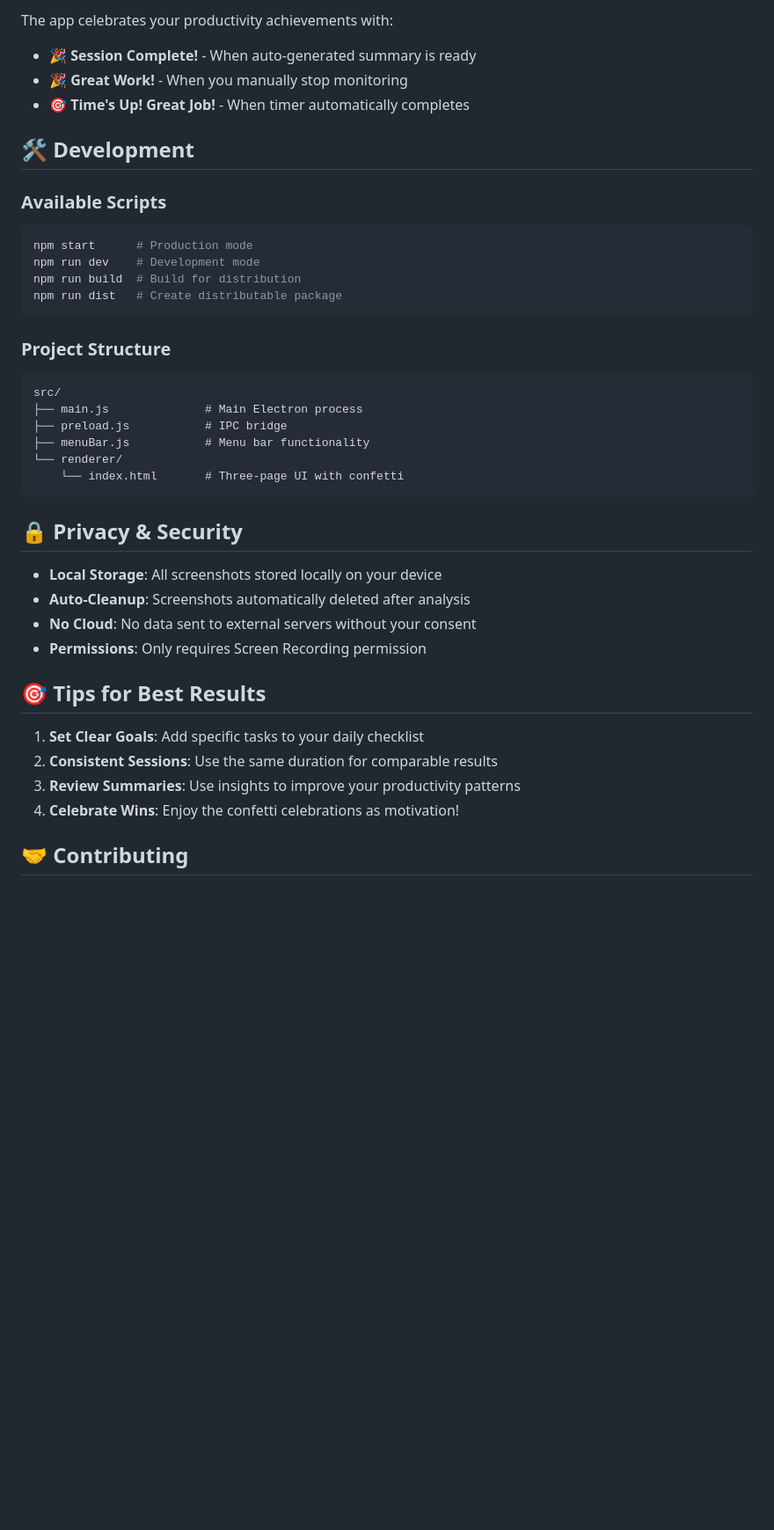
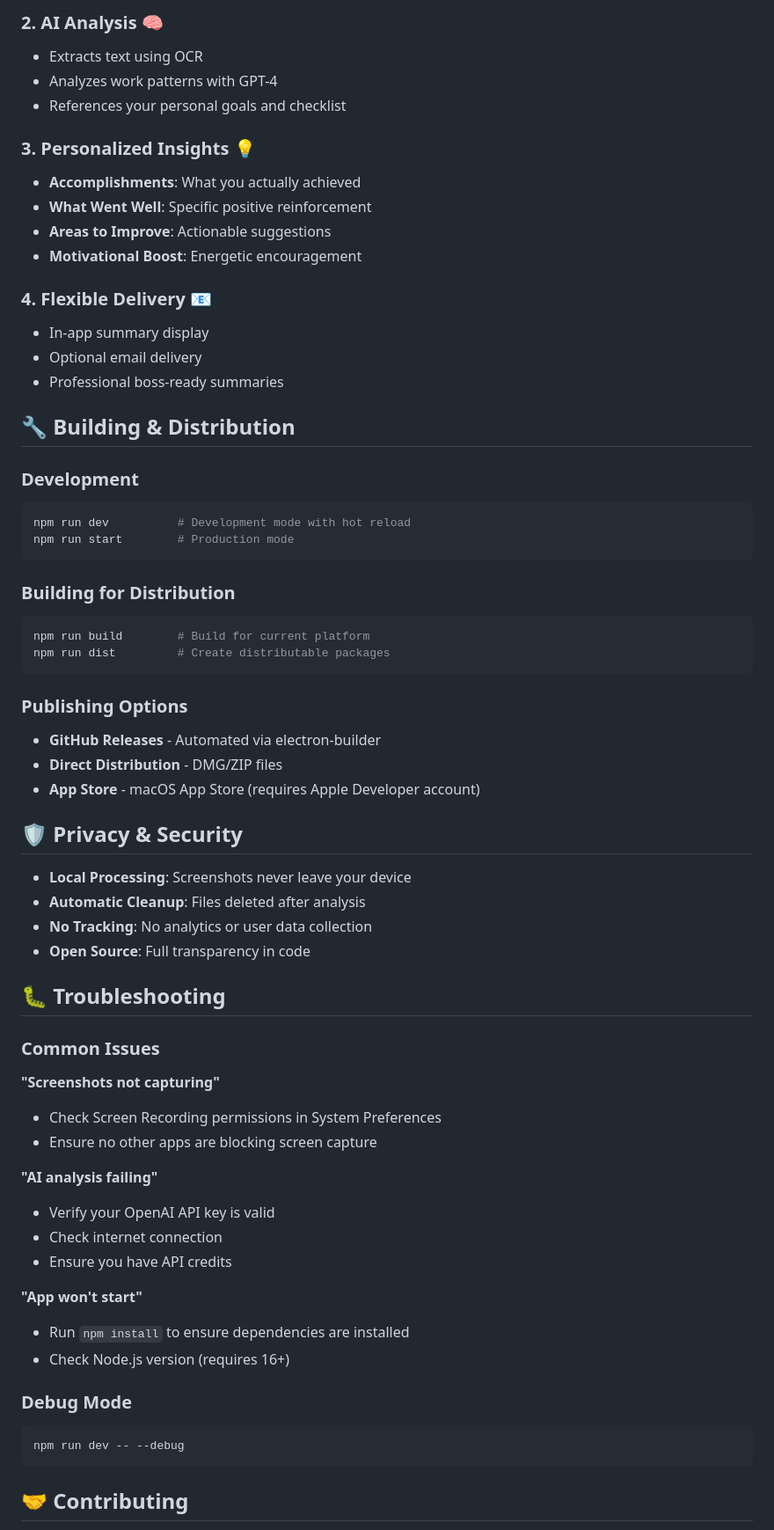
Before and after one commit to Lolli-AK/vibe_coding_motivation_productivity_tool, a Markdown page: README.md, the part around one of its changes. Shown at 88% size. GitHub-like rendering; blank space fills up the shorter version.

````diff
--- a/README.md
+++ b/README.md
@@ -110,42 +127,67 @@ SMTP_SECURE=false
 
-The app celebrates your productivity achievements with:
-- **🎉 Session Complete!** - When auto-generated summary is ready
-- **🎉 Great Work!** - When you manually stop monitoring
-- **🎯 Time's Up! Great Job!** - When timer automatically completes
+### **2. AI Analysis** 🧠
+- Extracts text using OCR
+- Analyzes work patterns with GPT-4
+- References your personal goals and checklist
 
-## 🛠️ Development
+### **3. Personalized Insights** 💡
+- **Accomplishments**: What you actually achieved
+- **What Went Well**: Specific positive reinforcement
+- **Areas to Improve**: Actionable suggestions
+- **Motivational Boost**: Energetic encouragement
 
-### Available Scripts
+### **4. Flexible Delivery** 📧
+- In-app summary display
+- Optional email delivery
+- Professional boss-ready summaries
+
+## 🔧 Building & Distribution
+
+### **Development**
 ```bash
-npm start      # Production mode
-npm run dev    # Development mode
-npm run build  # Build for distribution
-npm run dist   # Create distributable package
+npm run dev          # Development mode with hot reload
+npm run start        # Production mode
 ```
 
-### Project Structure
-```
-src/
-├── main.js              # Main Electron process
-├── preload.js           # IPC bridge
-├── menuBar.js           # Menu bar functionality
-└── renderer/
-    └── index.html       # Three-page UI with confetti
+### **Building for Distribution**
+```bash
+npm run build        # Build for current platform
+npm run dist         # Create distributable packages
 ```
 
-## 🔒 Privacy & Security
+### **Publishing Options**
+- **GitHub Releases** - Automated via electron-builder
+- **Direct Distribution** - DMG/ZIP files
+- **App Store** - macOS App Store (requires Apple Developer account)
 
-- **Local Storage**: All screenshots stored locally on your device
-- **Auto-Cleanup**: Screenshots automatically deleted after analysis
-- **No Cloud**: No data sent to external servers without your consent
-- **Permissions**: Only requires Screen Recording permission
+## 🛡️ Privacy & Security
 
-## 🎯 Tips for Best Results
+- **Local Processing**: Screenshots never leave your device
+- **Automatic Cleanup**: Files deleted after analysis
+- **No Tracking**: No analytics or user data collection
+- **Open Source**: Full transparency in code
 
-1. **Set Clear Goals**: Add specific tasks to your daily checklist
-2. **Consistent Sessions**: Use the same duration for comparable results
-3. **Review Summaries**: Use insights to improve your productivity patterns
-4. **Celebrate Wins**: Enjoy the confetti celebrations as motivation!
+## 🐛 Troubleshooting
+
+### **Common Issues**
+
+**"Screenshots not capturing"**
+- Check Screen Recording permissions in System Preferences
+- Ensure no other apps are blocking screen capture
+
+**"AI analysis failing"**
+- Verify your OpenAI API key is valid
+- Check internet connection
+- Ensure you have API credits
+
+**"App won't start"**
+- Run `npm install` to ensure dependencies are installed
+- Check Node.js version (requires 16+)
+
+### **Debug Mode**
+```bash
+npm run dev -- --debug
+```
 
 ## 🤝 Contributing
 
````
Also changed, not shown: other parts of README.md (+142 -91 lines).
